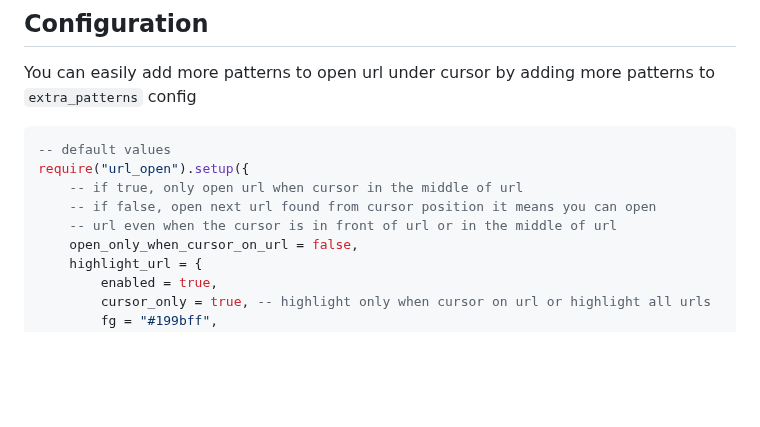
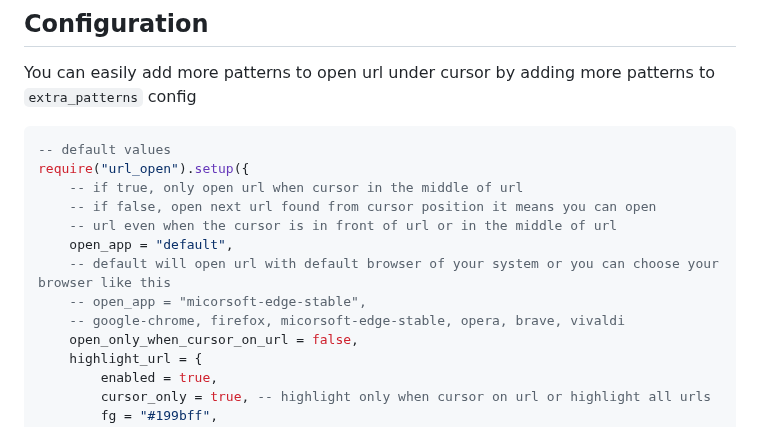
Before and after one commit to sontungexpt/url-open, a Markdown page: README.md, the part around the change. Drawn GitHub-style; blank space fills up the shorter version.

Commit message:
docs: update README

```diff
--- a/README.md
+++ b/README.md
@@ -87,6 +87,10 @@ require("url_open").setup({
     -- if true, only open url when cursor in the middle of url
     -- if false, open next url found from cursor position it means you can open
     -- url even when the cursor is in front of url or in the middle of url
+	open_app = "default",
+	-- default will open url with default browser of your system or you can choose your browser like this
+	-- open_app = "micorsoft-edge-stable",
+	-- google-chrome, firefox, micorsoft-edge-stable, opera, brave, vivaldi
 	open_only_when_cursor_on_url = false,
 	highlight_url = {
 		enabled = true,
```
